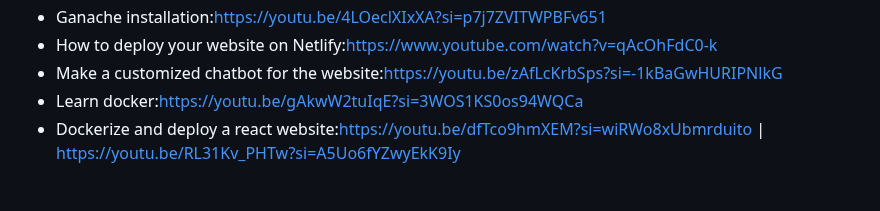
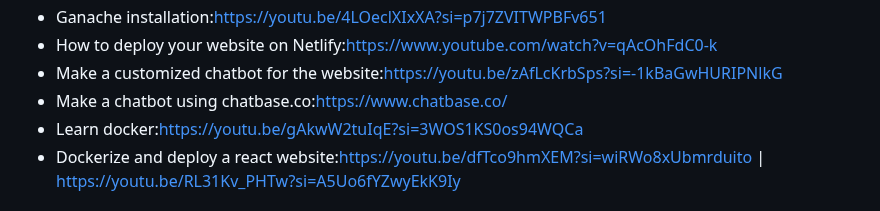
Before and after one commit to pall02072002/Drug_Blockchain, a Markdown page: README.md, the part around the change. Drawn GitHub-style.

```diff
--- a/README.md
+++ b/README.md
@@ -107,6 +107,7 @@
    - Ganache installation:https://youtu.be/4LOeclXIxXA?si=p7j7ZVITWPBFv651
    - How to deploy your website on Netlify:https://www.youtube.com/watch?v=qAcOhFdC0-k
    - Make a customized chatbot for the website:https://youtu.be/zAfLcKrbSps?si=-1kBaGwHURIPNlkG
+   - Make a chatbot using chatbase.co:https://www.chatbase.co/
    - Learn docker:https://youtu.be/gAkwW2tuIqE?si=3WOS1KS0os94WQCa
    - Dockerize and deploy a react website:https://youtu.be/dfTco9hmXEM?si=wiRWo8xUbmrduito | https://youtu.be/RL31Kv_PHTw?si=A5Uo6fYZwyEkK9Iy
 
```
